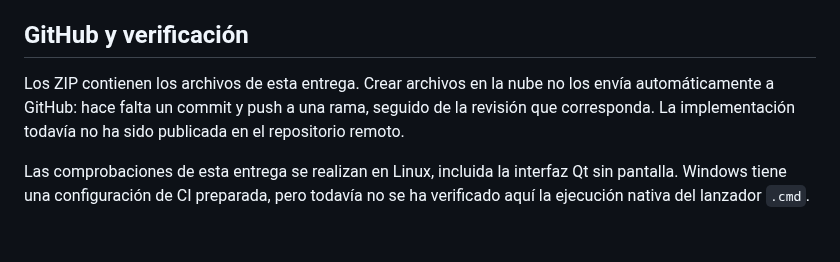
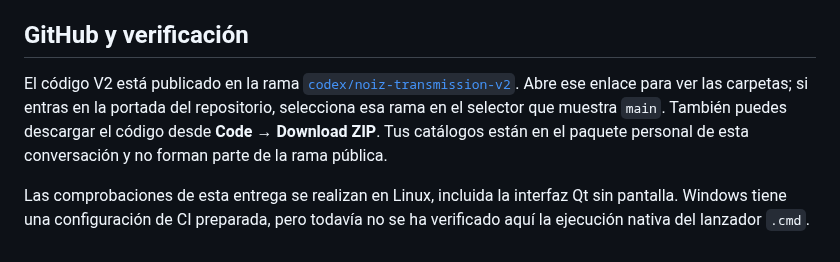
Before and after one commit to oscargit010502/Noiz-Transmission, a Markdown page: PROBAR_EN_WINDOWS.md, the part around the change. Drawn GitHub-style.

```diff
--- a/PROBAR_EN_WINDOWS.md
+++ b/PROBAR_EN_WINDOWS.md
@@ -99,10 +99,12 @@ usa la carpeta extraída del ZIP.
 
 ## GitHub y verificación
 
-Los ZIP contienen los archivos de esta entrega. Crear archivos en la nube no
-los envía automáticamente a GitHub: hace falta un commit y push a una rama,
-seguido de la revisión que corresponda. La implementación todavía no ha sido
-publicada en el repositorio remoto.
+El código V2 está publicado en la rama
+[`codex/noiz-transmission-v2`](https://github.com/oscargit010502/Noiz-Transmission/tree/codex/noiz-transmission-v2).
+Abre ese enlace para ver las carpetas; si entras en la portada del repositorio,
+selecciona esa rama en el selector que muestra `main`. También puedes descargar
+el código desde **Code → Download ZIP**. Tus catálogos están en el paquete
+personal de esta conversación y no forman parte de la rama pública.
 
 Las comprobaciones de esta entrega se realizan en Linux, incluida la interfaz
 Qt sin pantalla. Windows tiene una configuración de CI preparada, pero todavía
```
Also changed, not shown: README.md (+2 -0 lines), validation/v2-verification.md (added, +44 -0 lines), docs/images/workbench-v2.png (added).
